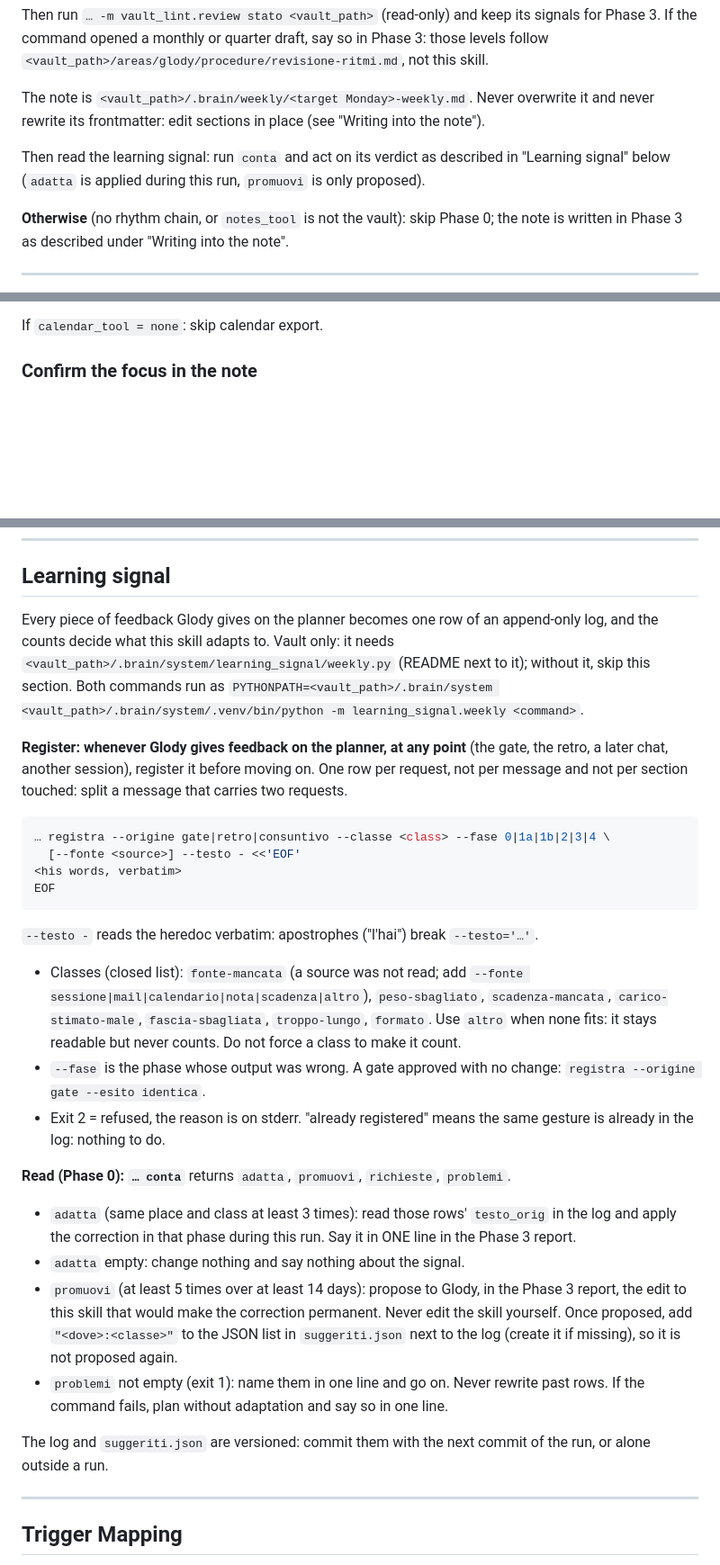
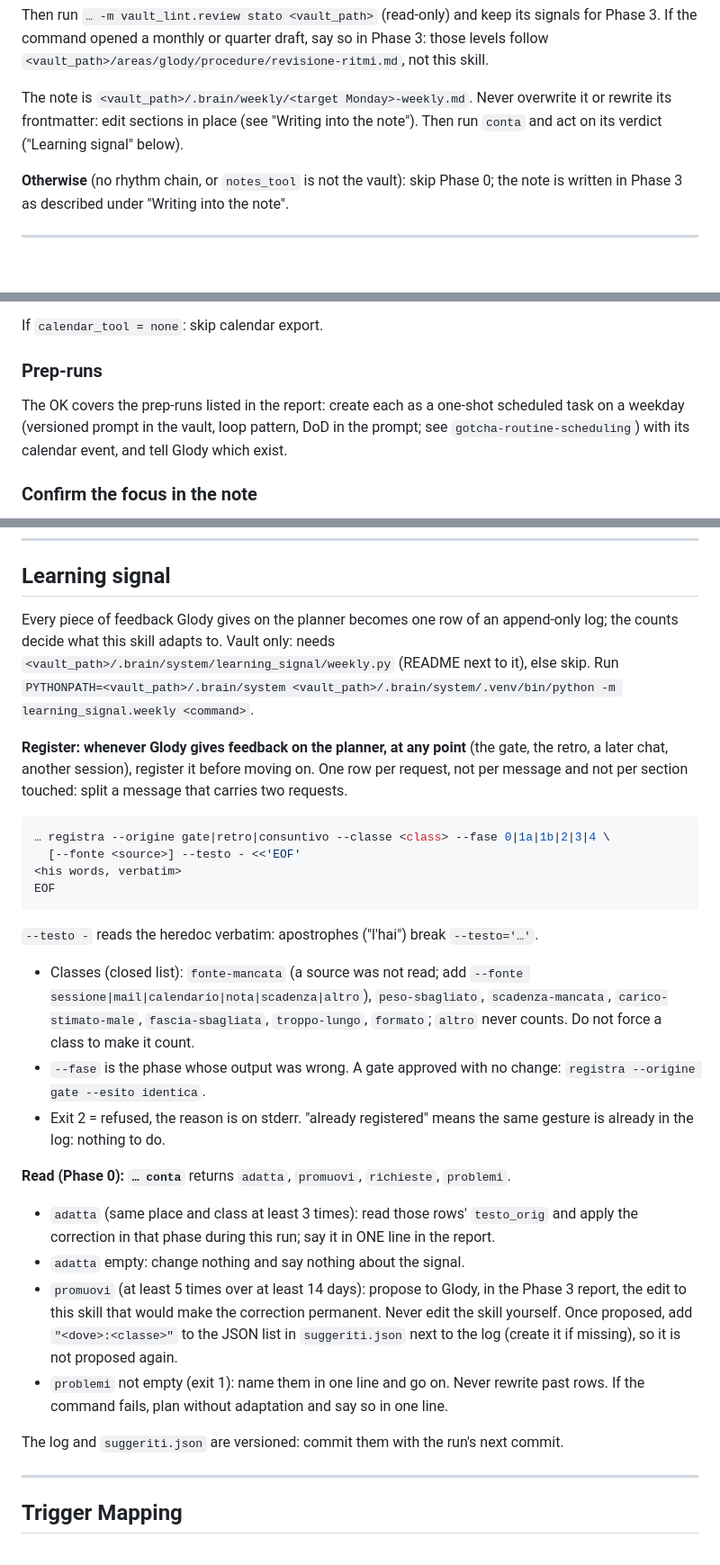
Before and after one commit to glodyfimpa/claude-skills, a Markdown page: weekly-planner/SKILL.md, 3 parts joined by grey strips. Shown at 90% size. GitHub-like rendering; blank space fills up the shorter version.

```diff
--- a/weekly-planner/SKILL.md
+++ b/weekly-planner/SKILL.md
@@ -66,11 +65,8 @@ for Phase 3. If the command opened a monthly or quarter draft, say so in Phase 3
 levels follow `<vault_path>/areas/glody/procedure/revisione-ritmi.md`, not this skill.
 
 The note is `<vault_path>/.brain/weekly/<target Monday>-weekly.md`. Never overwrite it
-and never rewrite its frontmatter: edit sections in place (see "Writing into the note").
-
-Then read the learning signal: run `conta` and act on its verdict as described in
-"Learning signal" below (`adatta` is applied during this run, `promuovi` is only
-proposed).
+or rewrite its frontmatter: edit sections in place (see "Writing into the note").
+Then run `conta` and act on its verdict ("Learning signal" below).
 
 **Otherwise** (no rhythm chain, or `notes_tool` is not the vault): skip Phase 0; the note
 is written in Phase 3 as described under "Writing into the note".
@@ -344,6 +340,11 @@ Only after explicit approval:
 - Confirm: "Fatto — [N] blocchi aggiunti al calendario."
 
 If `calendar_tool = none`: skip calendar export.
+
+### Prep-runs
+The OK covers the prep-runs listed in the report: create each as a one-shot scheduled task on a
+weekday (versioned prompt in the vault, loop pattern, DoD in the prompt; see
+`gotcha-routine-scheduling`) with its calendar event, and tell Glody which exist.
 
 ### Confirm the focus in the note
 Edit `## Focus settimana` in the week's note: replace the proposal marker with the
@@ -446,10 +447,9 @@ the same sections. **If `notes_tool = none`:** present the plan in chat as forma
 
 ## Learning signal
 
-Every piece of feedback Glody gives on the planner becomes one row of an append-only log,
-and the counts decide what this skill adapts to. Vault only: it needs
-`<vault_path>/.brain/system/learning_signal/weekly.py` (README next to it); without it,
-skip this section. Both commands run as
+Every piece of feedback Glody gives on the planner becomes one row of an append-only log;
+the counts decide what this skill adapts to. Vault only: needs
+`<vault_path>/.brain/system/learning_signal/weekly.py` (README next to it), else skip. Run
 `PYTHONPATH=<vault_path>/.brain/system <vault_path>/.brain/system/.venv/bin/python -m learning_signal.weekly <command>`.
 
 **Register: whenever Glody gives feedback on the planner, at any point** (the gate, the
@@ -467,8 +467,8 @@ EOF
 
 - Classes (closed list): `fonte-mancata` (a source was not read; add `--fonte
   sessione|mail|calendario|nota|scadenza|altro`), `peso-sbagliato`, `scadenza-mancata`,
-  `carico-stimato-male`, `fascia-sbagliata`, `troppo-lungo`, `formato`. Use `altro` when
-  none fits: it stays readable but never counts. Do not force a class to make it count.
+  `carico-stimato-male`, `fascia-sbagliata`, `troppo-lungo`, `formato`; `altro` never counts.
+  Do not force a class to make it count.
 - `--fase` is the phase whose output was wrong. A gate approved with no change:
   `registra --origine gate --esito identica`.
 - Exit 2 = refused, the reason is on stderr. "already registered" means the same gesture
@@ -476,9 +476,8 @@ EOF
 
 **Read (Phase 0): `… conta`** returns `adatta`, `promuovi`, `richieste`, `problemi`.
 
-- `adatta` (same place and class at least 3 times): read those rows' `testo_orig` in
-  the log and apply the correction in that phase during this run. Say it in ONE line in
-  the Phase 3 report.
+- `adatta` (same place and class at least 3 times): read those rows' `testo_orig` and
+  apply the correction in that phase during this run; say it in ONE line in the report.
 - `adatta` empty: change nothing and say nothing about the signal.
 - `promuovi` (at least 5 times over at least 14 days): propose to Glody, in the Phase 3
   report, the edit to this skill that would make the correction permanent. Never edit
@@ -487,7 +486,7 @@ EOF
 - `problemi` not empty (exit 1): name them in one line and go on. Never rewrite past
   rows. If the command fails, plan without adaptation and say so in one line.
 
-The log and `suggeriti.json` are versioned: commit them with the next commit of the run, or alone outside a run.
+The log and `suggeriti.json` are versioned: commit them with the run's next commit.
 
 ---
 
```
Also changed, not shown: other parts of weekly-planner/SKILL.md (+17 -18 lines).
